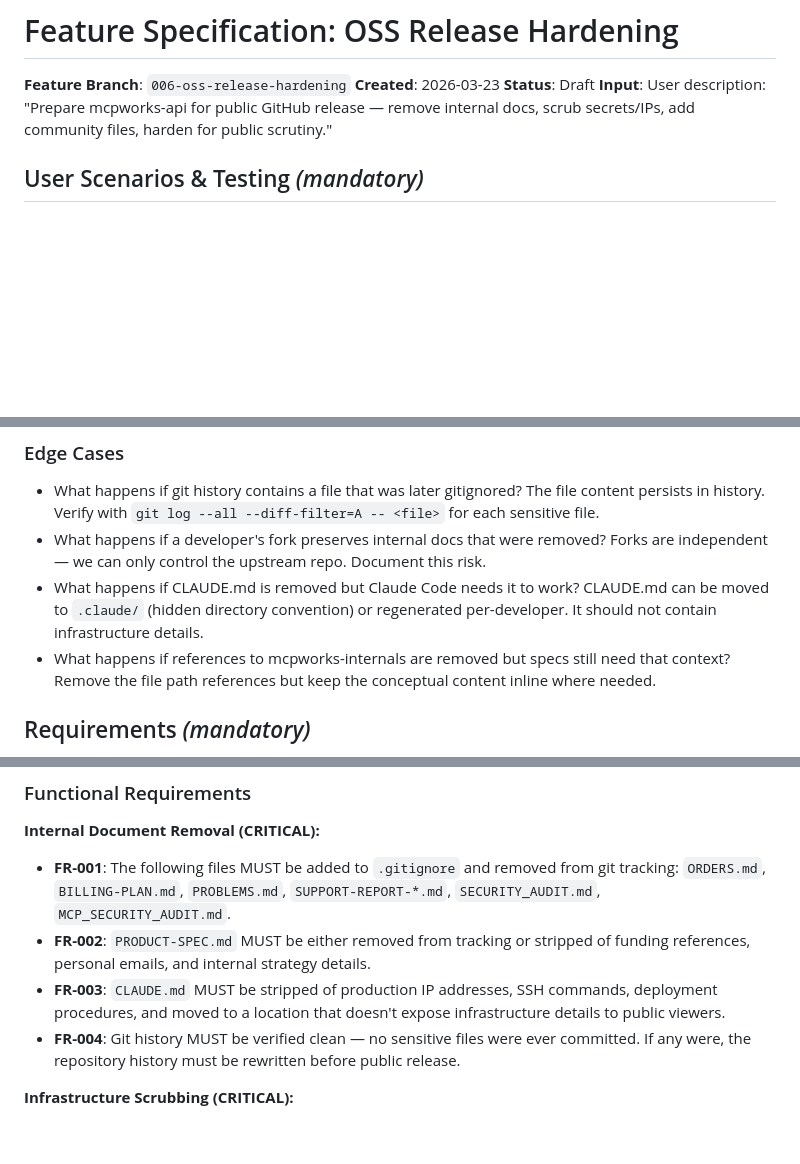
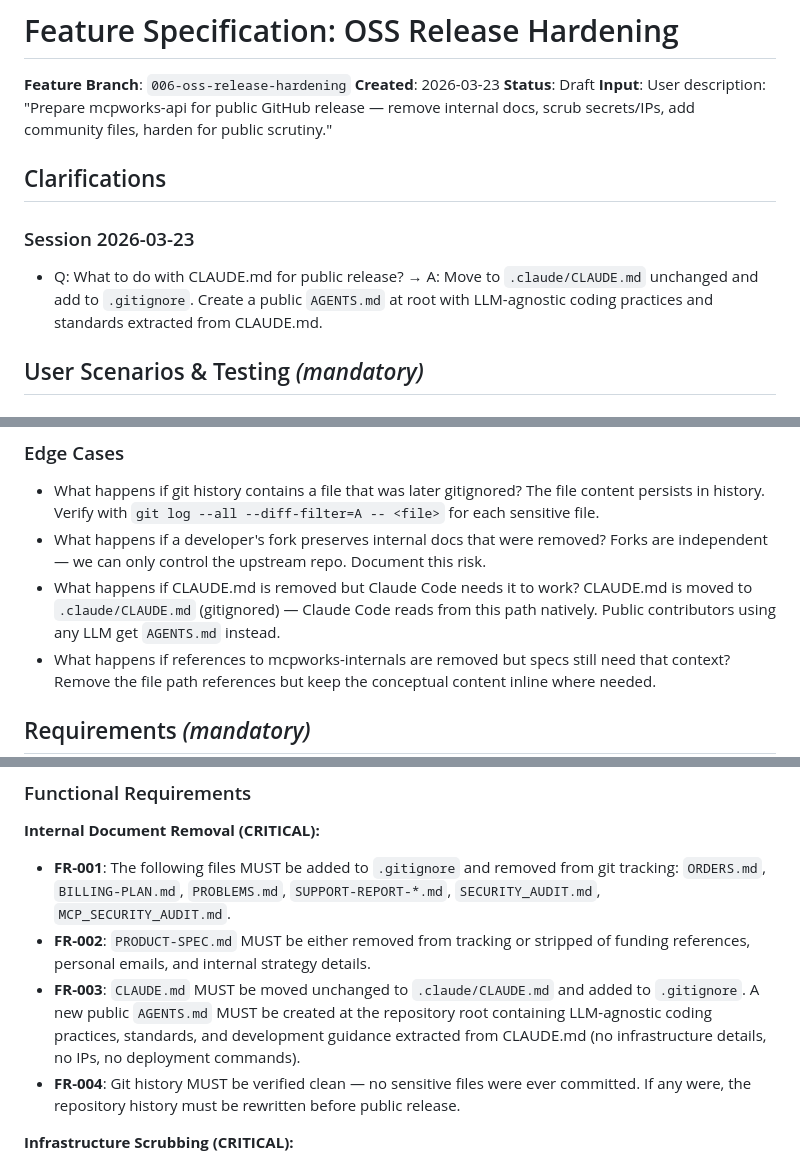
Before and after one commit to MCPWorks-Technologies-Inc/mcpworks-api, a Markdown page: specs/006-oss-release-hardening/spec.md, 3 parts joined by grey strips. Drawn GitHub-style; blank space fills up the shorter version.

Commit message:
Clarify CLAUDE.md handling: move to .claude/, create AGENTS.md (006)
- CLAUDE.md moves unchanged to .claude/CLAUDE.md (gitignored)
- New AGENTS.md at root with LLM-agnostic coding standards
- Updated FR-003, edge case, and assumptions

Co-Authored-By: Claude <noreply@anthropic.com>

```diff
--- a/specs/006-oss-release-hardening/spec.md
+++ b/specs/006-oss-release-hardening/spec.md
@@ -4,6 +4,12 @@
 **Created**: 2026-03-23
 **Status**: Draft
 **Input**: User description: "Prepare mcpworks-api for public GitHub release — remove internal docs, scrub secrets/IPs, add community files, harden for public scrutiny."
+
+## Clarifications
+
+### Session 2026-03-23
+
+- Q: What to do with CLAUDE.md for public release? → A: Move to `.claude/CLAUDE.md` unchanged and add to `.gitignore`. Create a public `AGENTS.md` at root with LLM-agnostic coding practices and standards extracted from CLAUDE.md.
 
 ## User Scenarios & Testing *(mandatory)*
 
@@ -79,7 +85,7 @@ Before the repository goes public, all production credentials that were ever pre
 
 - What happens if git history contains a file that was later gitignored? The file content persists in history. Verify with `git log --all --diff-filter=A -- <file>` for each sensitive file.
 - What happens if a developer's fork preserves internal docs that were removed? Forks are independent — we can only control the upstream repo. Document this risk.
-- What happens if CLAUDE.md is removed but Claude Code needs it to work? CLAUDE.md can be moved to `.claude/` (hidden directory convention) or regenerated per-developer. It should not contain infrastructure details.
+- What happens if CLAUDE.md is removed but Claude Code needs it to work? CLAUDE.md is moved to `.claude/CLAUDE.md` (gitignored) — Claude Code reads from this path natively. Public contributors using any LLM get `AGENTS.md` instead.
 - What happens if references to mcpworks-internals are removed but specs still need that context? Remove the file path references but keep the conceptual content inline where needed.
 
 ## Requirements *(mandatory)*
@@ -89,7 +95,7 @@ Before the repository goes public, all production credentials that were ever pre
 **Internal Document Removal (CRITICAL):**
 - **FR-001**: The following files MUST be added to `.gitignore` and removed from git tracking: `ORDERS.md`, `BILLING-PLAN.md`, `PROBLEMS.md`, `SUPPORT-REPORT-*.md`, `SECURITY_AUDIT.md`, `MCP_SECURITY_AUDIT.md`.
 - **FR-002**: `PRODUCT-SPEC.md` MUST be either removed from tracking or stripped of funding references, personal emails, and internal strategy details.
-- **FR-003**: `CLAUDE.md` MUST be stripped of production IP addresses, SSH commands, deployment procedures, and moved to a location that doesn't expose infrastructure details to public viewers.
+- **FR-003**: `CLAUDE.md` MUST be moved unchanged to `.claude/CLAUDE.md` and added to `.gitignore`. A new public `AGENTS.md` MUST be created at the repository root containing LLM-agnostic coding practices, standards, and development guidance extracted from CLAUDE.md (no infrastructure details, no IPs, no deployment commands).
 - **FR-004**: Git history MUST be verified clean — no sensitive files were ever committed. If any were, the repository history must be rewritten before public release.
 
 **Infrastructure Scrubbing (CRITICAL):**
```
Also changed, not shown: other parts of specs/006-oss-release-hardening/spec.md (+1 -1 lines).
